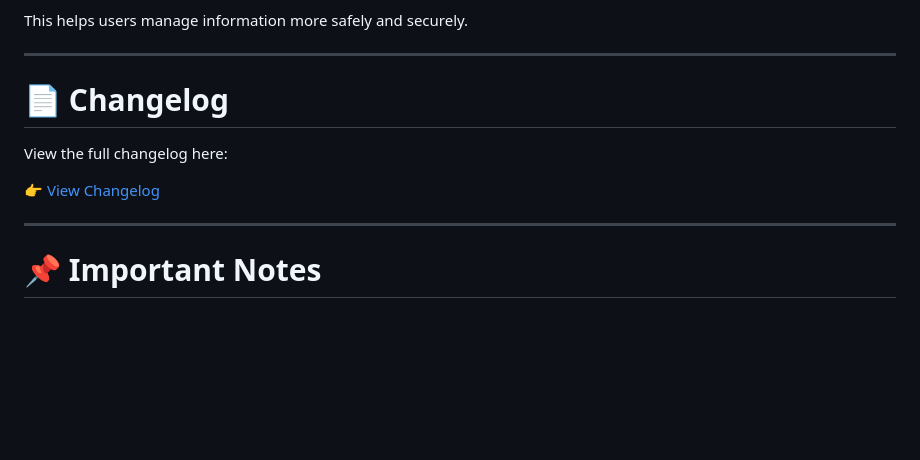
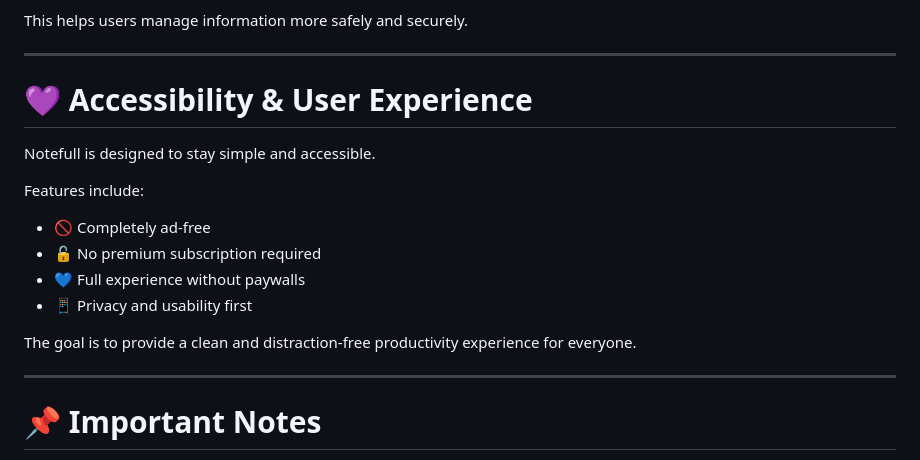
Before and after one commit to Anagh904a/notefull, a Markdown page: README.md, the part around the change. Drawn GitHub-style; blank space fills up the shorter version.

Commit message:
Revise README for accessibility and user experience
Updated the README to enhance accessibility and user experience sections.

```diff
--- a/README.md
+++ b/README.md
@@ -123,11 +123,18 @@ This helps users manage information more safely and securely.
 
 ---
 
-# 📄 Changelog
+# 💜 Accessibility & User Experience
 
-View the full changelog here:
+Notefull is designed to stay simple and accessible.
 
-👉 [View Changelog](./changelog.md)
+Features include:
+
+- 🚫 Completely ad-free
+- 🔓 No premium subscription required
+- 💙 Full experience without paywalls
+- 📱 Privacy and usability first
+
+The goal is to provide a clean and distraction-free productivity experience for everyone.
 
 ---
 
```
